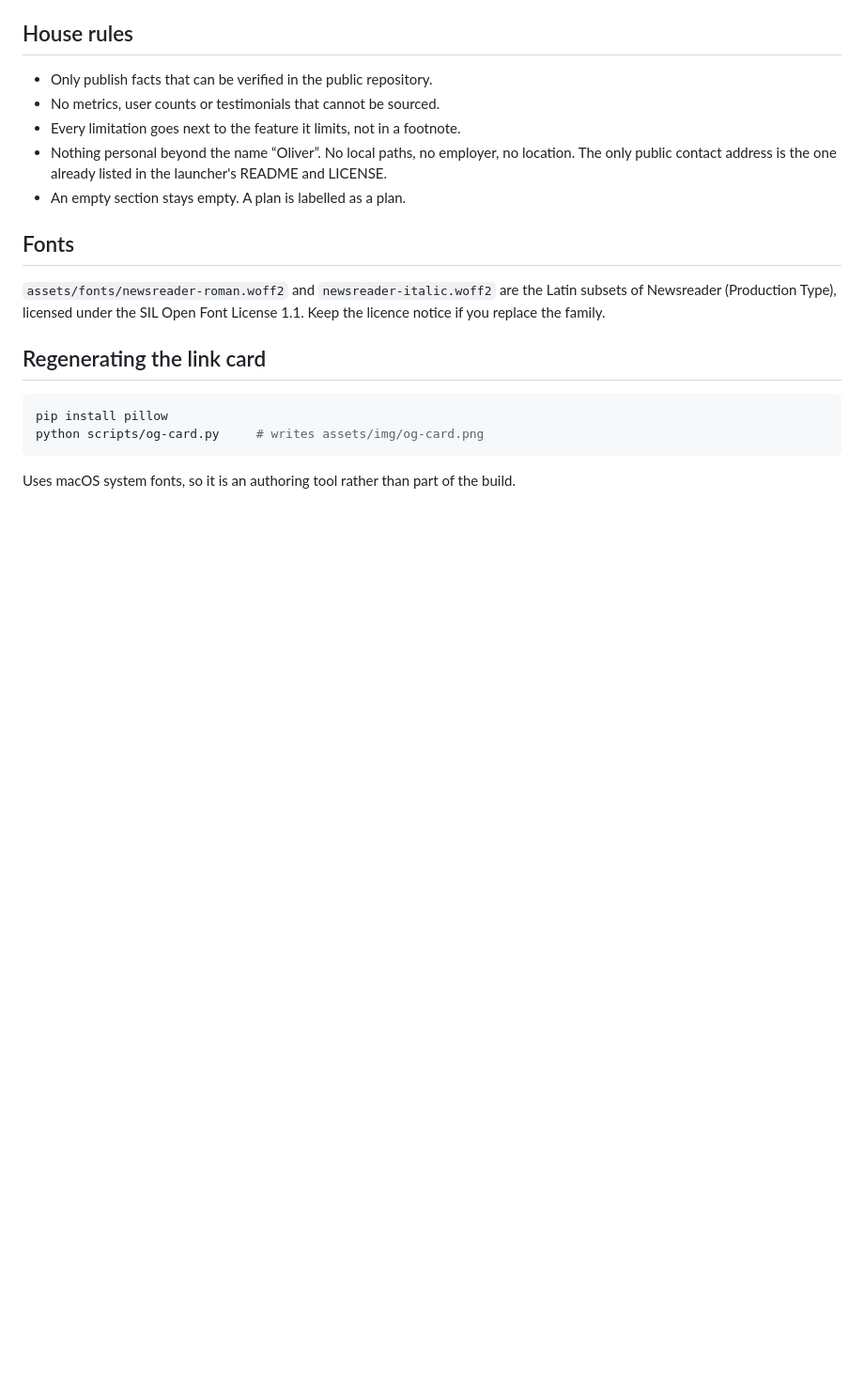
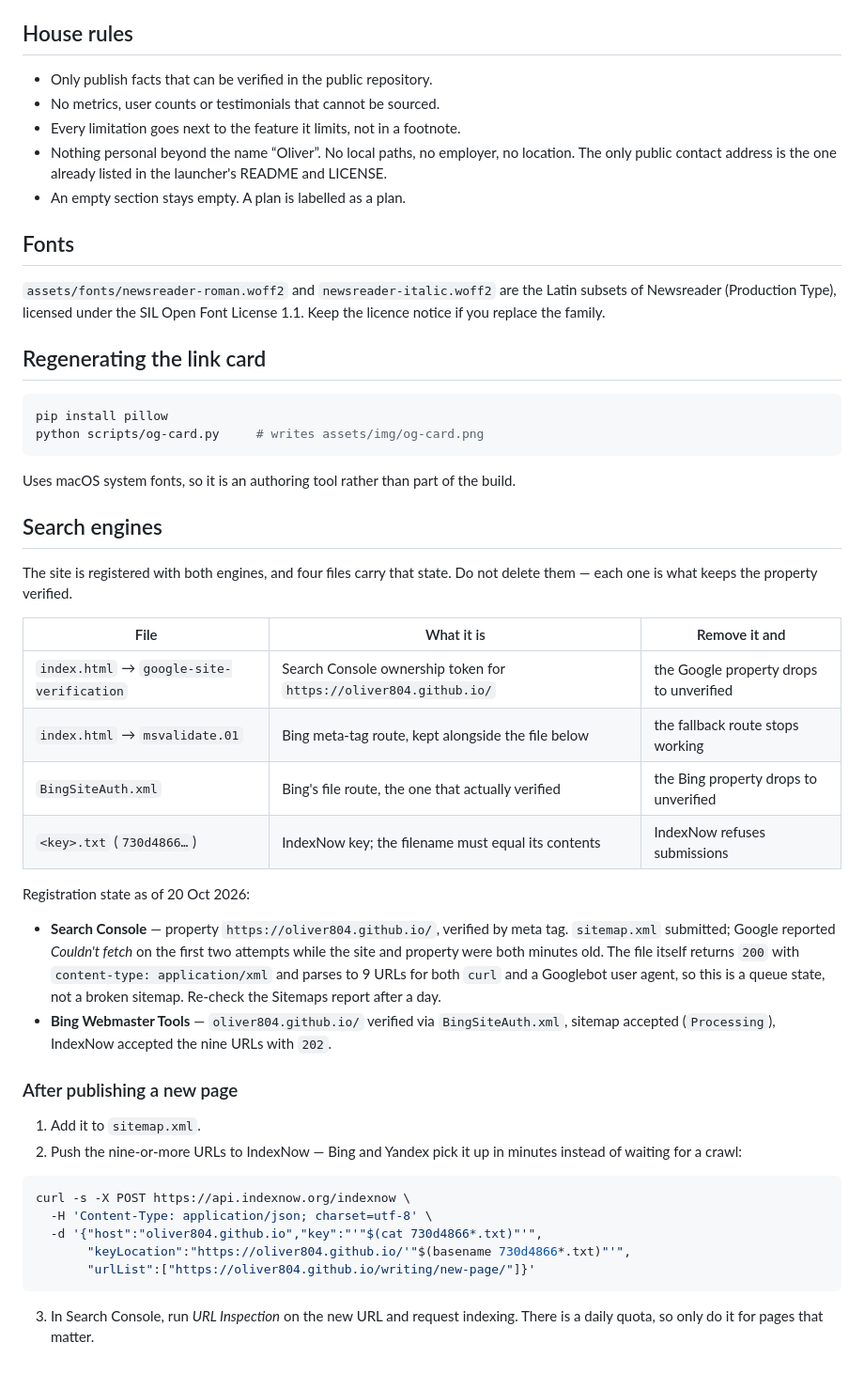
Before and after one commit to oliver804/oliver804.github.io, a Markdown page: README.md, the part around the change. Shown at 94% size. Drawn GitHub-style; blank space fills up the shorter version.

Commit message:
Document the search engine registration and the IndexNow workflow

````diff
--- a/README.md
+++ b/README.md
@@ -106,3 +106,44 @@ python scripts/og-card.py     # writes assets/img/og-card.png
 
 Uses macOS system fonts, so it is an authoring tool rather than part of the
 build.
+
+## Search engines
+
+The site is registered with both engines, and four files carry that state. Do
+not delete them — each one is what keeps the property verified.
+
+| File | What it is | Remove it and |
+| --- | --- | --- |
+| `index.html` → `google-site-verification` | Search Console ownership token for `https://oliver804.github.io/` | the Google property drops to unverified |
+| `index.html` → `msvalidate.01` | Bing meta-tag route, kept alongside the file below | the fallback route stops working |
+| `BingSiteAuth.xml` | Bing's file route, the one that actually verified | the Bing property drops to unverified |
+| `<key>.txt` (`730d4866…`) | IndexNow key; the filename must equal its contents | IndexNow refuses submissions |
+
+Registration state as of 20 Oct 2026:
+
+- **Search Console** — property `https://oliver804.github.io/`, verified by meta
+  tag. `sitemap.xml` submitted; Google reported *Couldn't fetch* on the first two
+  attempts while the site and property were both minutes old. The file itself
+  returns `200` with `content-type: application/xml` and parses to 9 URLs for
+  both `curl` and a Googlebot user agent, so this is a queue state, not a
+  broken sitemap. Re-check the Sitemaps report after a day.
+- **Bing Webmaster Tools** — `oliver804.github.io/` verified via
+  `BingSiteAuth.xml`, sitemap accepted (`Processing`), IndexNow accepted the
+  nine URLs with `202`.
+
+### After publishing a new page
+
+1. Add it to `sitemap.xml`.
+2. Push the nine-or-more URLs to IndexNow — Bing and Yandex pick it up in
+   minutes instead of waiting for a crawl:
+
+```sh
+curl -s -X POST https://api.indexnow.org/indexnow \
+  -H 'Content-Type: application/json; charset=utf-8' \
+  -d '{"host":"oliver804.github.io","key":"'"$(cat 730d4866*.txt)"'",
+       "keyLocation":"https://oliver804.github.io/'"$(basename 730d4866*.txt)"'",
+       "urlList":["https://oliver804.github.io/writing/new-page/"]}'
+```
+
+3. In Search Console, run *URL Inspection* on the new URL and request indexing.
+   There is a daily quota, so only do it for pages that matter.
````
